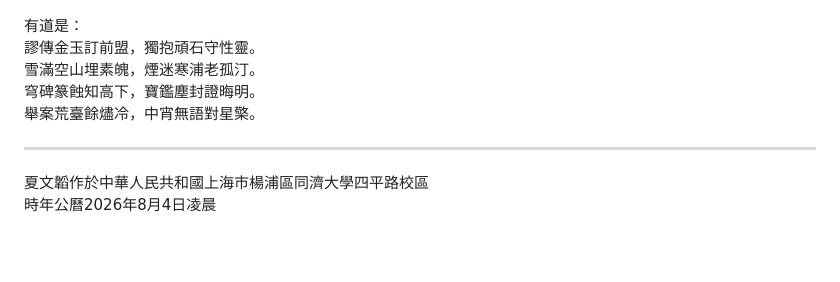
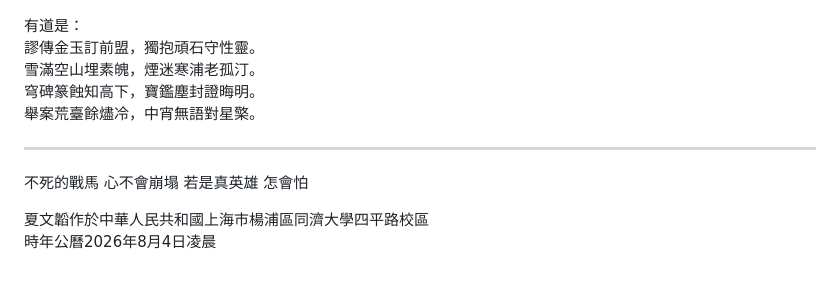
Before and after one commit to W-T-Xia/W-T-Xia.github.io, a Markdown page: posts/killer-instinct.md, the part around the change. Rendered like a GitHub page; blank space fills up the shorter version.

```diff
--- a/posts/killer-instinct.md
+++ b/posts/killer-instinct.md
@@ -73,5 +73,8 @@
 
 ---
 
+不死的戰馬 心不會崩塌
+若是真英雄 怎會怕
+
 夏文韜作於中華人民共和國上海市楊浦區同濟大學四平路校區
 時年公曆2026年8月4日凌晨
```
